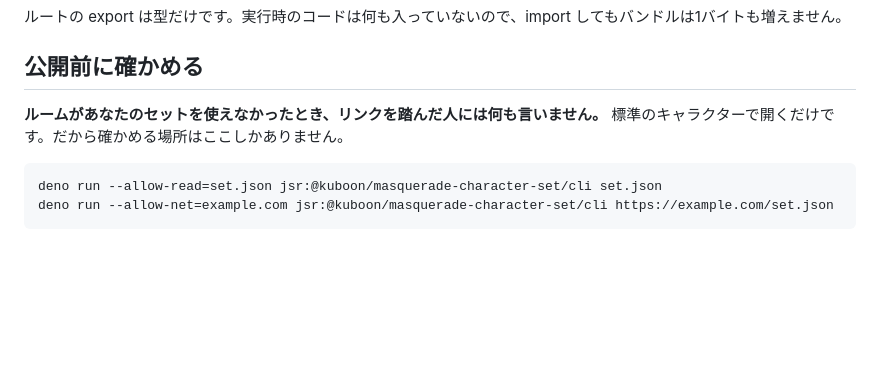
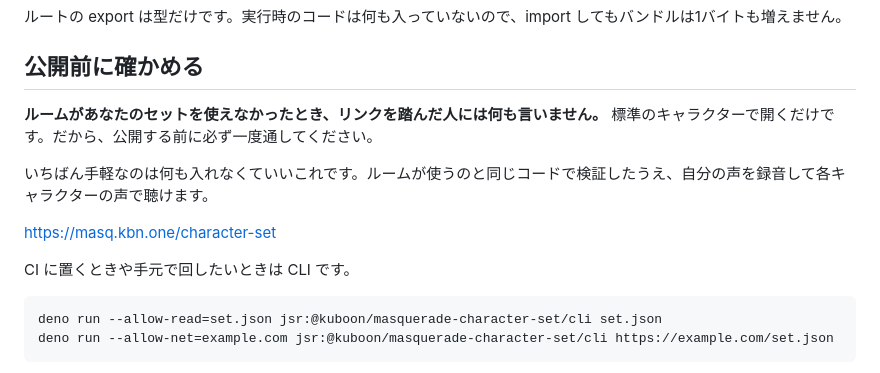
Before and after one commit to kuboon/masquerade-meet, a Markdown page: packages/character-set/README.md, the part around the change. Rendered like a GitHub page; blank space fills up the shorter version.

Commit message:
README は何も入れなくていい方法を先に書く
Deno を入れろ、が最初の一行なのは入口として重すぎる。ルームが使うのと
同じコードで検証して声も聴ける /character-set を先に置いた。CLI は CI
と手元用として後ろに回した。

Co-Authored-By: Claude Opus 5 <noreply@anthropic.com>
Claude-Session: https://claude.ai/code/session_01SLD42gGEmdq7EJSgFhX7oH

````diff
--- a/packages/character-set/README.md
+++ b/packages/character-set/README.md
@@ -40,7 +40,13 @@ const set: CharacterSetDocument = {
 
 ## 公開前に確かめる
 
-**ルームがあなたのセットを使えなかったとき、リンクを踏んだ人には何も言いません。** 標準のキャラクターで開くだけです。だから確かめる場所はここしかありません。
+**ルームがあなたのセットを使えなかったとき、リンクを踏んだ人には何も言いません。** 標準のキャラクターで開くだけです。だから、公開する前に必ず一度通してください。
+
+いちばん手軽なのは何も入れなくていいこれです。ルームが使うのと同じコードで検証したうえ、自分の声を録音して各キャラクターの声で聴けます。
+
+<https://masq.kbn.one/character-set>
+
+CI に置くときや手元で回したいときは CLI です。
 
 ```
 deno run --allow-read=set.json jsr:@kuboon/masquerade-character-set/cli set.json
````
